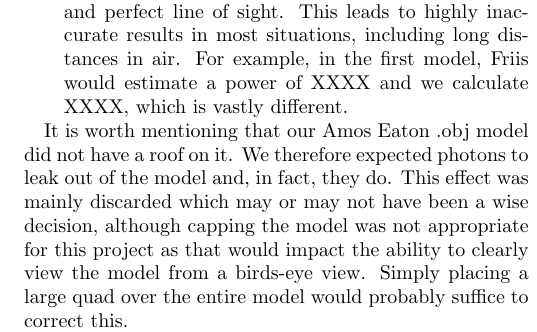
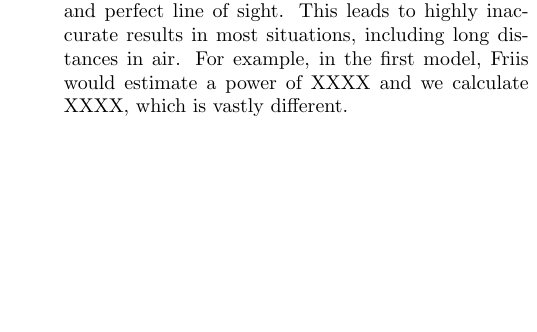
Before and after one commit to laprej/photons, a LaTeX paper (paper/sum.tex): part of one column of page 2 of 3, cut so that both start at the same text, the shorter picture padded with empty space. Compiled offline with pdfLaTeX.

Commit message:
Removed incorrect paragraph.

```diff
--- a/paper/sum.tex
+++ b/paper/sum.tex
@@ -303,13 +303,13 @@ and we calculate XXXX, which is vastly different.
 
 \end{enumerate}
 
-It is worth mentioning that our Amos Eaton .obj model did not have a roof on it.
-We therefore expected photons to leak out of the model and, in fact, they do.
-This effect was mainly discarded which may or may not have been a wise
-decision, although capping the model was not appropriate for this project as
-that would impact the ability to clearly view the model from a birds-eye view.
-Simply placing a large quad over the entire model would probably suffice to
-correct this.
+%% It is worth mentioning that our Amos Eaton .obj model did not have a roof on it.
+%% We therefore expected photons to leak out of the model and, in fact, they do.
+%% This effect was mainly discarded which may or may not have been a wise
+%% decision, although capping the model was not appropriate for this project as
+%% that would impact the ability to clearly view the model from a birds-eye view.
+%% Simply placing a large quad over the entire model would probably suffice to
+%% correct this.
 
 \section{Optimizations}
 The bulk of our time is spent in the photon emission stage.  Each photon is
```
